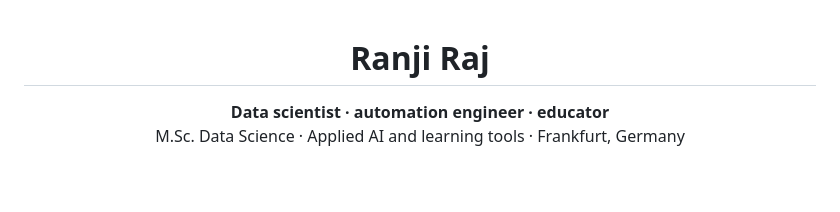
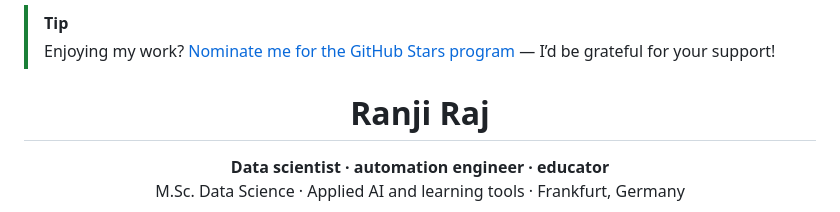
Before and after one commit to ranjiGT/ranjiGT, a Markdown page: README.md, the part around the change. GitHub-like rendering; blank space fills up the shorter version.

Commit message:
docs: add GitHub Stars nomination banner (#43)
Co-authored-by: yatchmaster <yatchmaster@users.noreply.github.com>

```diff
--- a/README.md
+++ b/README.md
@@ -1,3 +1,6 @@
+> [!TIP]
+> Enjoying my work? [Nominate me for the GitHub Stars program](https://stars.github.com/nominate/) — I’d be grateful for your support!
+
 <h1 align="center">Ranji Raj</h1>
 
 <p align="center">
```
